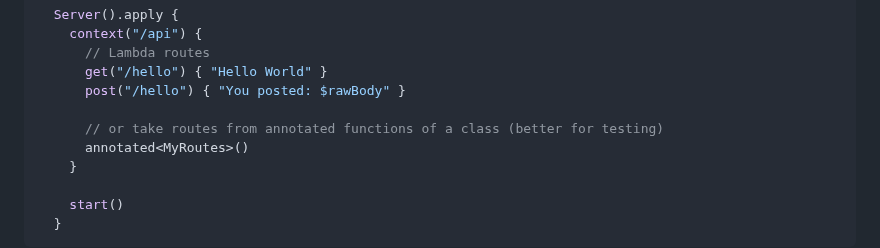
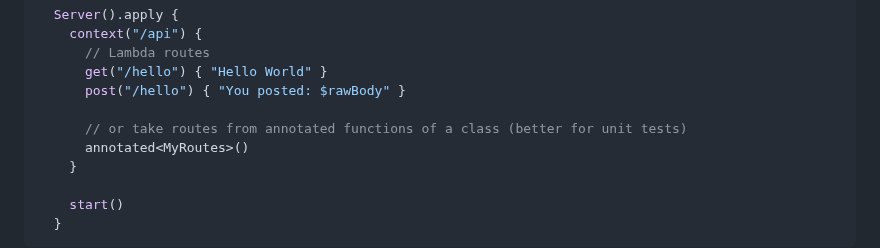
Before and after one commit to codeborne/klite, a Markdown page: server/README.md, the part around the change. Rendered like a GitHub page.

Commit message:
improve wording

```diff
--- a/server/README.md
+++ b/server/README.md
@@ -12,7 +12,7 @@ Basic usage:
       get("/hello") { "Hello World" }
       post("/hello") { "You posted: $rawBody" }
 
-      // or take routes from annotated functions of a class (better for testing)
+      // or take routes from annotated functions of a class (better for unit tests)
       annotated<MyRoutes>()
     }
 
```
